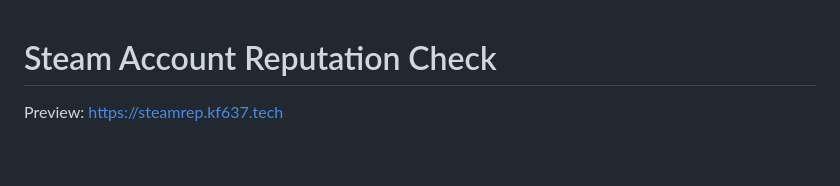
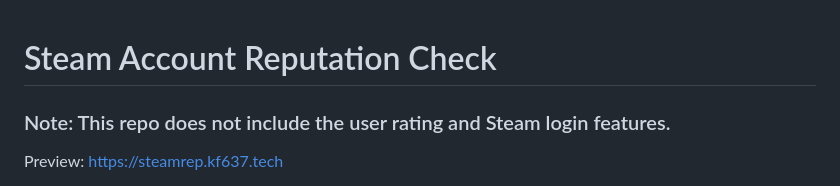
Before and after one commit to Kf637/Steam-Account-Reputation-Check, a Markdown page: README.md, the part around the change. GitHub-like rendering; blank space fills up the shorter version.

```diff
--- a/README.md
+++ b/README.md
@@ -1,4 +1,7 @@
+
 # Steam Account Reputation Check
+### Note: This repo does not include the user rating and Steam login features.
+
 
 Preview: https://steamrep.kf637.tech
 
```
